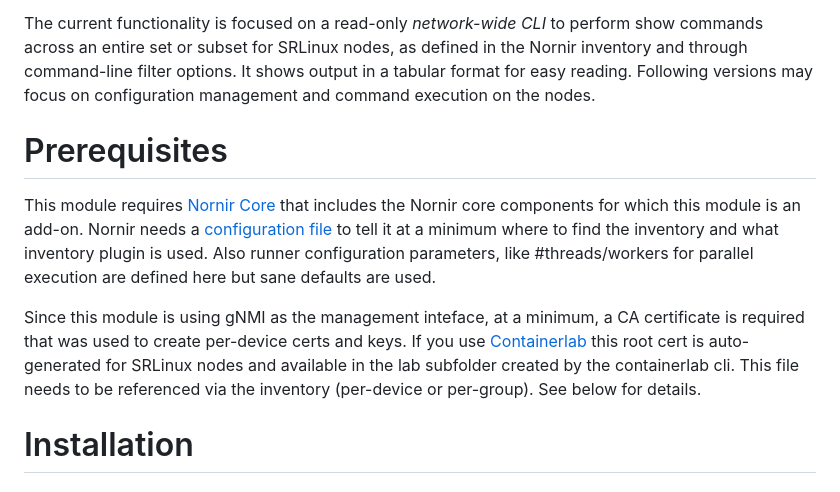
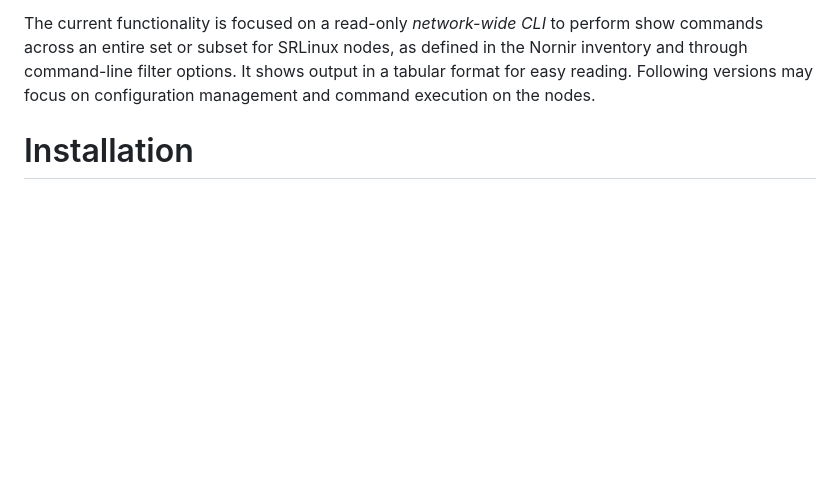
Before and after one commit to srl-labs/nornir-srl, a Markdown page: README.md, the part around the change. Rendered like a GitHub page; blank space fills up the shorter version.

```diff
--- a/README.md
+++ b/README.md
@@ -7,13 +7,6 @@ In addition to the connection plugin, there is a set of Nornir tasks that use th
 
 The current functionality is focused on a read-only _network-wide CLI_ to perform show commands across an entire set or subset for SRLinux nodes, as defined in the Nornir inventory and through command-line filter options. It shows output in a tabular format for easy reading.
 Following versions may focus on configuration management and command execution on the nodes.
-
-# Prerequisites
-
-This module requires [Nornir Core](https://github.com/nornir-automation/nornir) that includes the Nornir core components for which this module is an add-on.
-Nornir needs a [configuration file](https://nornir.readthedocs.io/en/latest/configuration/index.html) to tell it at a minimum where to find the inventory and what inventory plugin is used. Also runner configuration parameters, like #threads/workers for parallel execution are defined here but sane defaults are used.
-
-Since this module is using gNMI as the management inteface, at a minimum, a CA certificate is required that was used to create per-device certs and keys. If you use [Containerlab](https://containerlab.dev/) this root cert is auto-generated for SRLinux nodes and available in the lab subfolder created by the containerlab cli. This file needs to be referenced via the inventory (per-device or per-group). See below for details.
 
 # Installation
 
```
